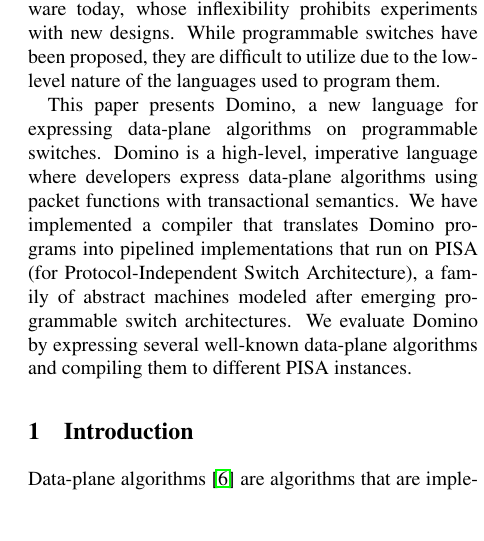
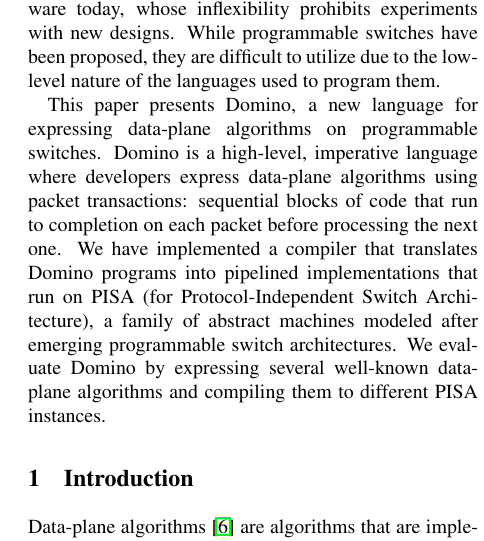
Before and after one commit to evelinad/domino-paper, a LaTeX document (paper.tex, which reads abstract.tex): part of one column of page 1 of 16, cut so that both start at the same text, the shorter picture padded with empty space. Compiled offline with pdfLaTeX; a LaTeX package or settings file that is missing is left out.

Commit message:
Get rid of old packet functions and replace with packet transactions

```diff
--- a/abstract.tex
+++ b/abstract.tex
@@ -10,10 +10,11 @@ used to program them.
 
 This paper presents \pktlanguage, a new language for expressing data-plane
 algorithms on programmable switches. \pktlanguage is a high-level, imperative
-language where developers express data-plane algorithms using packet functions
-with transactional semantics. We have implemented a compiler that translates
-\pktlanguage programs into pipelined implementations that run on \absmachine (for
-Protocol-Independent Switch Architecture), a
-family of abstract machines modeled after emerging programmable switch
-architectures. We evaluate \pktlanguage by expressing several well-known
-data-plane algorithms and compiling them to different \absmachine instances.
+language where developers express data-plane algorithms using packet
+transactions: sequential blocks of code that run to completion on each packet
+before processing the next one. We have implemented a compiler that translates
+\pktlanguage programs into pipelined implementations that run on \absmachine
+(for Protocol-Independent Switch Architecture), a family of abstract machines
+modeled after emerging programmable switch architectures. We evaluate
+\pktlanguage by expressing several well-known data-plane algorithms and
+compiling them to different \absmachine instances.
```
